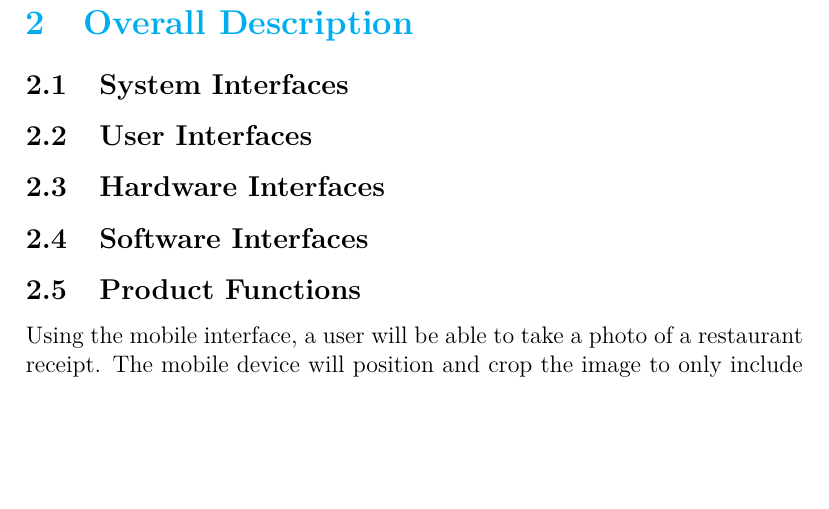
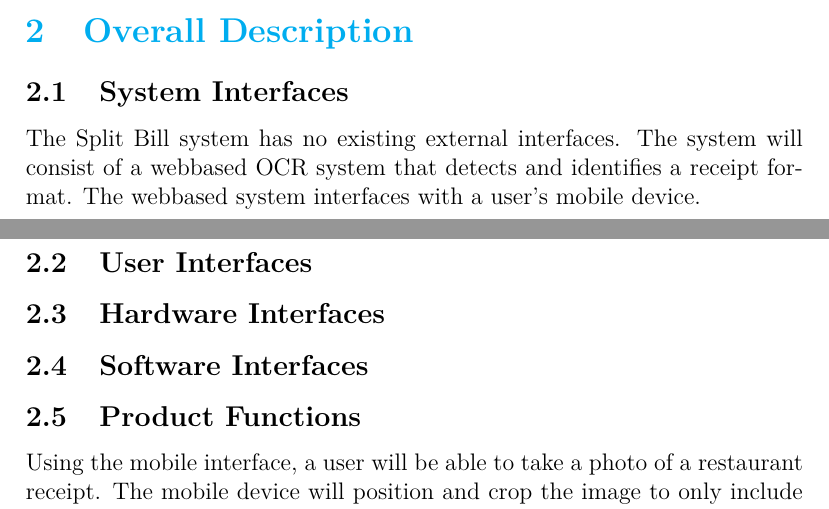
Before and after one commit to perrymatthew/Brute-Force, a LaTeX document (SRS-template.tex): part of page 5 of 7 before the commit and two parts of pages 4 and 5 of 7 after it, the two joined at a grey line, cut so that both start at the same text, the shorter picture padded with empty space. Compiled offline with pdfLaTeX.

Commit message:
System Interfaces
Added content under system interfaces.

```diff
--- a/SRS-template.tex
+++ b/SRS-template.tex
@@ -60,6 +60,7 @@ The goal of this document is to define a clear project scope that will be used t
    \section{Overall Description}
    	\subsection{System Interfaces}
    		%Wanrick
+		The Split Bill system has no existing external interfaces. The system will consist of a webbased OCR system that detects and identifies a receipt format. The webbased system interfaces with a user's mobile device.
    	\subsection{User Interfaces}
    		%Mia
    	\subsection{Hardware Interfaces}
```
